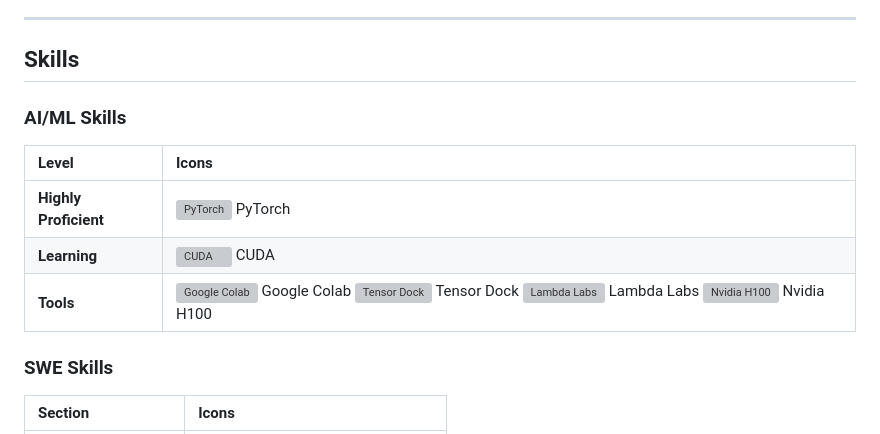
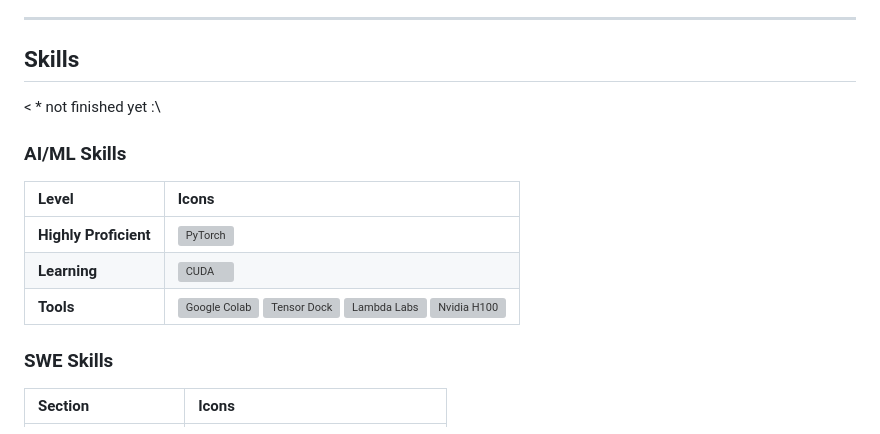
Before and after one commit to Ice-Citron/Ice-Citron, a Markdown page: README.md, the part around the change. Rendered like a GitHub page; grey boxes are pictures that could not be loaded.

```diff
--- a/README.md
+++ b/README.md
@@ -27,13 +27,15 @@ I'm quite confident that I can make anything given enough time. And I want to de
 
 ## Skills
 
+< * not finished yet :\
+
 ### AI/ML Skills
 
 | **Level**            | **Icons**                                                                                                                                                                                                                         |
 |:---------------------|:----------------------------------------------------------------------------------------------------------------------------------------------------------------------------------------------------------------------------------|
-| **Highly Proficient** | <img src="https://raw.githubusercontent.com/devicons/devicon/master/icons/pytorch/pytorch-original.svg" width="40" height="40" alt="PyTorch" /> PyTorch                                                                                                     |
-| **Learning**         | <img src="https://raw.githubusercontent.com/octicons/octicons/master/icons/question.svg" width="40" height="40" alt="CUDA" /> CUDA                                                                                                                                       |
-| **Tools**            | <img src="https://raw.githubusercontent.com/octicons/octicons/master/icons/question.svg" width="40" height="40" alt="Google Colab" /> Google Colab <img src="https://raw.githubusercontent.com/octicons/octicons/master/icons/question.svg" width="40" height="40" alt="Tensor Dock" /> Tensor Dock <img src="https://raw.githubusercontent.com/octicons/octicons/master/icons/question.svg" width="40" height="40" alt="Lambda Labs" /> Lambda Labs <img src="https://raw.githubusercontent.com/octicons/octicons/master/icons/question.svg" width="40" height="40" alt="Nvidia H100" /> Nvidia H100 |
+| **Highly Proficient** | <img src="https://raw.githubusercontent.com/devicons/devicon/master/icons/pytorch/pytorch-original.svg" width="40" height="40" alt="PyTorch" />                                                                                                     |
+| **Learning**         | <img src="https://raw.githubusercontent.com/octicons/octicons/master/icons/question.svg" width="40" height="40" alt="CUDA" />                                                                                                                                       |
+| **Tools**            | <img src="https://raw.githubusercontent.com/octicons/octicons/master/icons/question.svg" width="40" height="40" alt="Google Colab" /> <img src="https://raw.githubusercontent.com/octicons/octicons/master/icons/question.svg" width="40" height="40" alt="Tensor Dock" /> <img src="https://raw.githubusercontent.com/octicons/octicons/master/icons/question.svg" width="40" height="40" alt="Lambda Labs" /> <img src="https://raw.githubusercontent.com/octicons/octicons/master/icons/question.svg" width="40" height="40" alt="Nvidia H100" /> |
 
 
 ### SWE Skills
```
